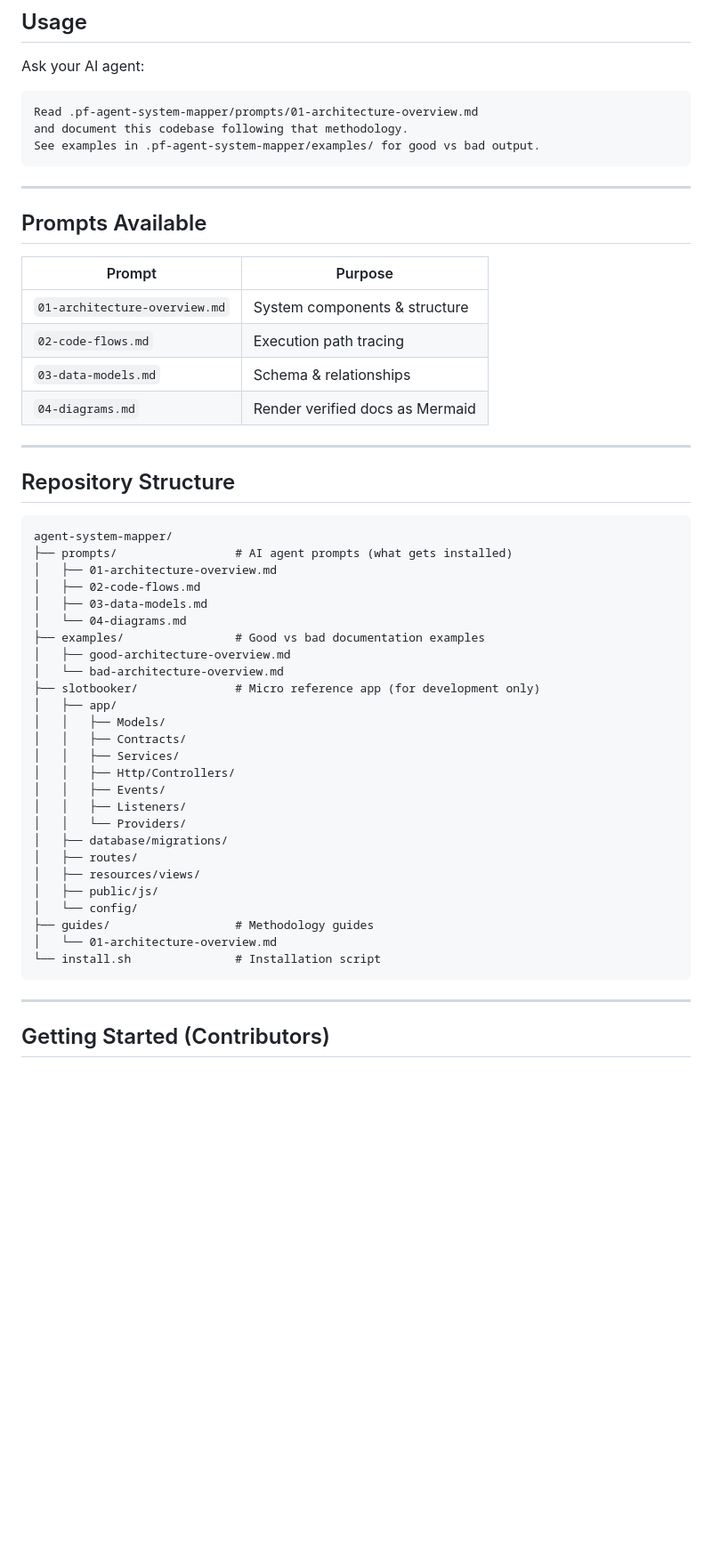
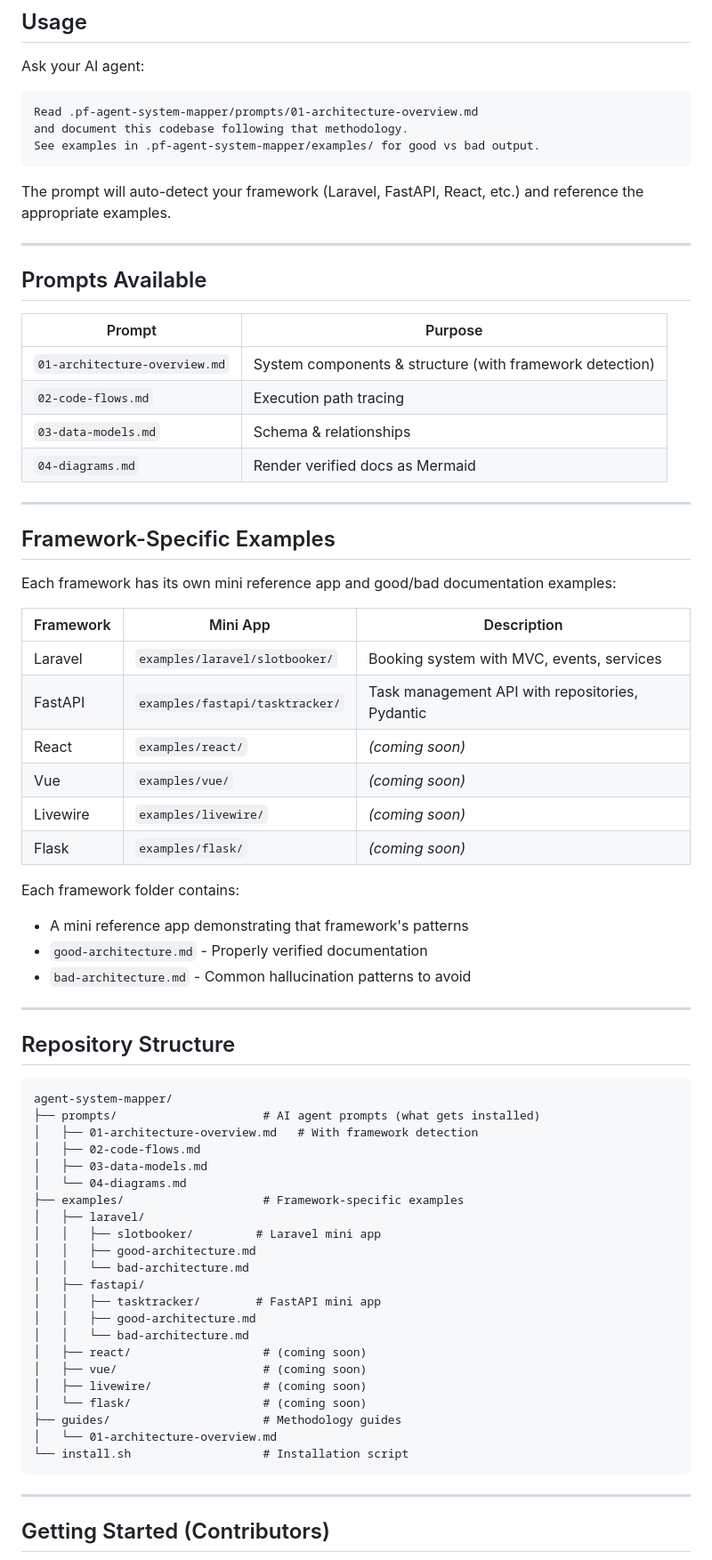
Before and after one commit to peak-flow/agent-system-mapper, a Markdown page: README.md, the part around the change printed below. Shown: that part at 89% size. GitHub-like rendering; blank space fills up the shorter version.

Commit message:
docs: update README for multi-framework structure
- Document new examples/{framework}/ structure
- Add framework-specific examples table
- Update repository structure diagram
- Add supported frameworks section with detection patterns
- Mark coming soon frameworks (React, Vue, Livewire, Flask)

````diff
--- a/README.md
+++ b/README.md
@@ -59,16 +59,38 @@ and document this codebase following that methodology.
 See examples in .pf-agent-system-mapper/examples/ for good vs bad output.
 ```
 
+The prompt will auto-detect your framework (Laravel, FastAPI, React, etc.) and reference the appropriate examples.
+
 ---
 
 ## Prompts Available
 
 | Prompt | Purpose |
 |--------|---------|
-| `01-architecture-overview.md` | System components & structure |
+| `01-architecture-overview.md` | System components & structure (with framework detection) |
 | `02-code-flows.md` | Execution path tracing |
 | `03-data-models.md` | Schema & relationships |
 | `04-diagrams.md` | Render verified docs as Mermaid |
+
+---
+
+## Framework-Specific Examples
+
+Each framework has its own mini reference app and good/bad documentation examples:
+
+| Framework | Mini App | Description |
+|-----------|----------|-------------|
+| Laravel | `examples/laravel/slotbooker/` | Booking system with MVC, events, services |
+| FastAPI | `examples/fastapi/tasktracker/` | Task management API with repositories, Pydantic |
+| React | `examples/react/` | *(coming soon)* |
+| Vue | `examples/vue/` | *(coming soon)* |
+| Livewire | `examples/livewire/` | *(coming soon)* |
+| Flask | `examples/flask/` | *(coming soon)* |
+
+Each framework folder contains:
+- A mini reference app demonstrating that framework's patterns
+- `good-architecture.md` - Properly verified documentation
+- `bad-architecture.md` - Common hallucination patterns to avoid
 
 ---
 
@@ -76,31 +98,27 @@ See examples in .pf-agent-system-mapper/examples/ for good vs bad output.
 
 ```
 agent-system-mapper/
-├── prompts/                 # AI agent prompts (what gets installed)
-│   ├── 01-architecture-overview.md
+├── prompts/                     # AI agent prompts (what gets installed)
+│   ├── 01-architecture-overview.md   # With framework detection
 │   ├── 02-code-flows.md
 │   ├── 03-data-models.md
 │   └── 04-diagrams.md
-├── examples/                # Good vs bad documentation examples
-│   ├── good-architecture-overview.md
-│   └── bad-architecture-overview.md
-├── slotbooker/              # Micro reference app (for development only)
-│   ├── app/
-│   │   ├── Models/
-│   │   ├── Contracts/
-│   │   ├── Services/
-│   │   ├── Http/Controllers/
-│   │   ├── Events/
-│   │   ├── Listeners/
-│   │   └── Providers/
-│   ├── database/migrations/
-│   ├── routes/
-│   ├── resources/views/
-│   ├── public/js/
-│   └── config/
-├── guides/                  # Methodology guides
+├── examples/                    # Framework-specific examples
+│   ├── laravel/
+│   │   ├── slotbooker/         # Laravel mini app
+│   │   ├── good-architecture.md
+│   │   └── bad-architecture.md
+│   ├── fastapi/
+│   │   ├── tasktracker/        # FastAPI mini app
+│   │   ├── good-architecture.md
+│   │   └── bad-architecture.md
+│   ├── react/                   # (coming soon)
+│   ├── vue/                     # (coming soon)
+│   ├── livewire/                # (coming soon)
+│   └── flask/                   # (coming soon)
+├── guides/                      # Methodology guides
 │   └── 01-architecture-overview.md
-└── install.sh               # Installation script
+└── install.sh                   # Installation script
 ```
 
 ---
````
Also changed, not shown: other parts of README.md (+20 -3 lines).
